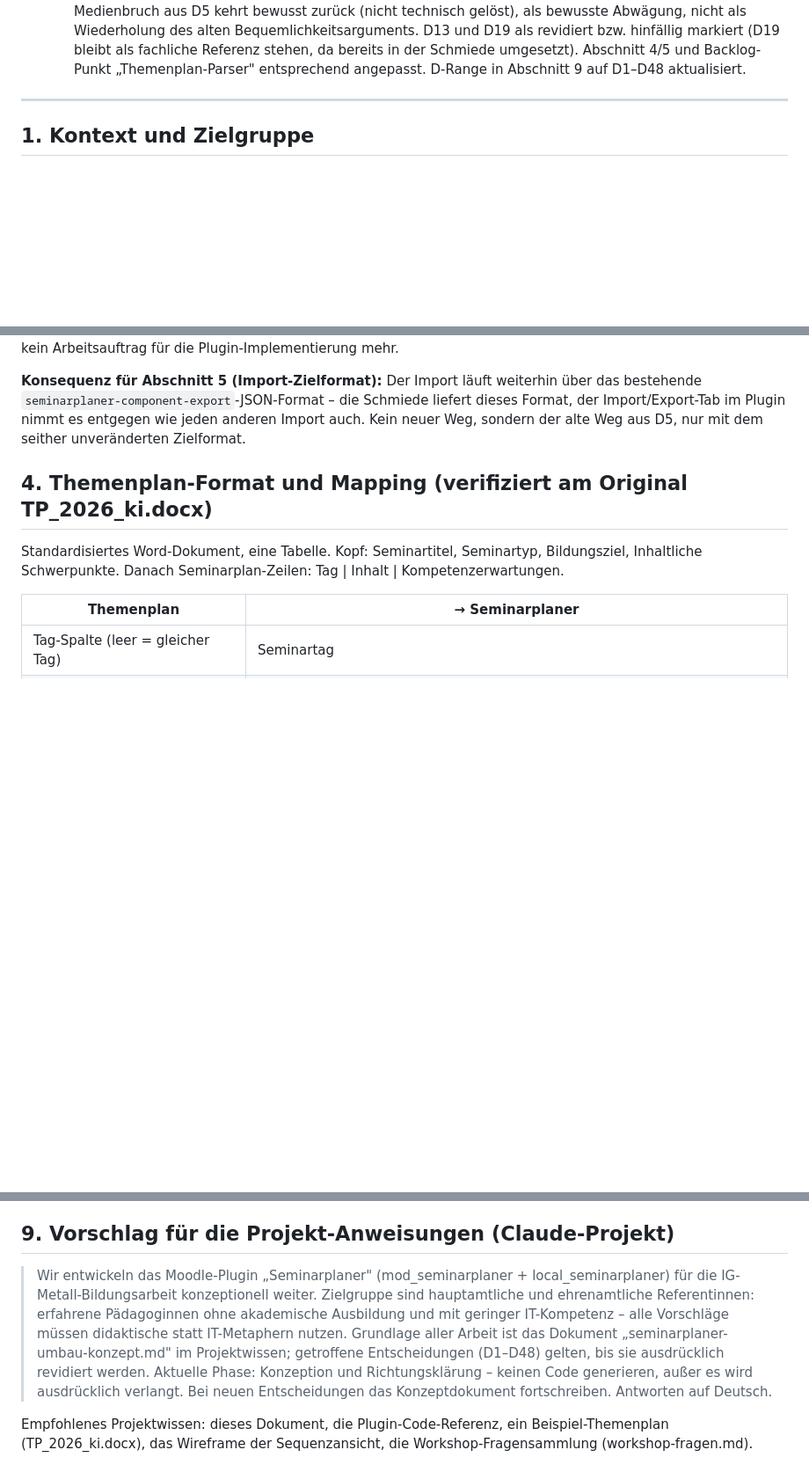
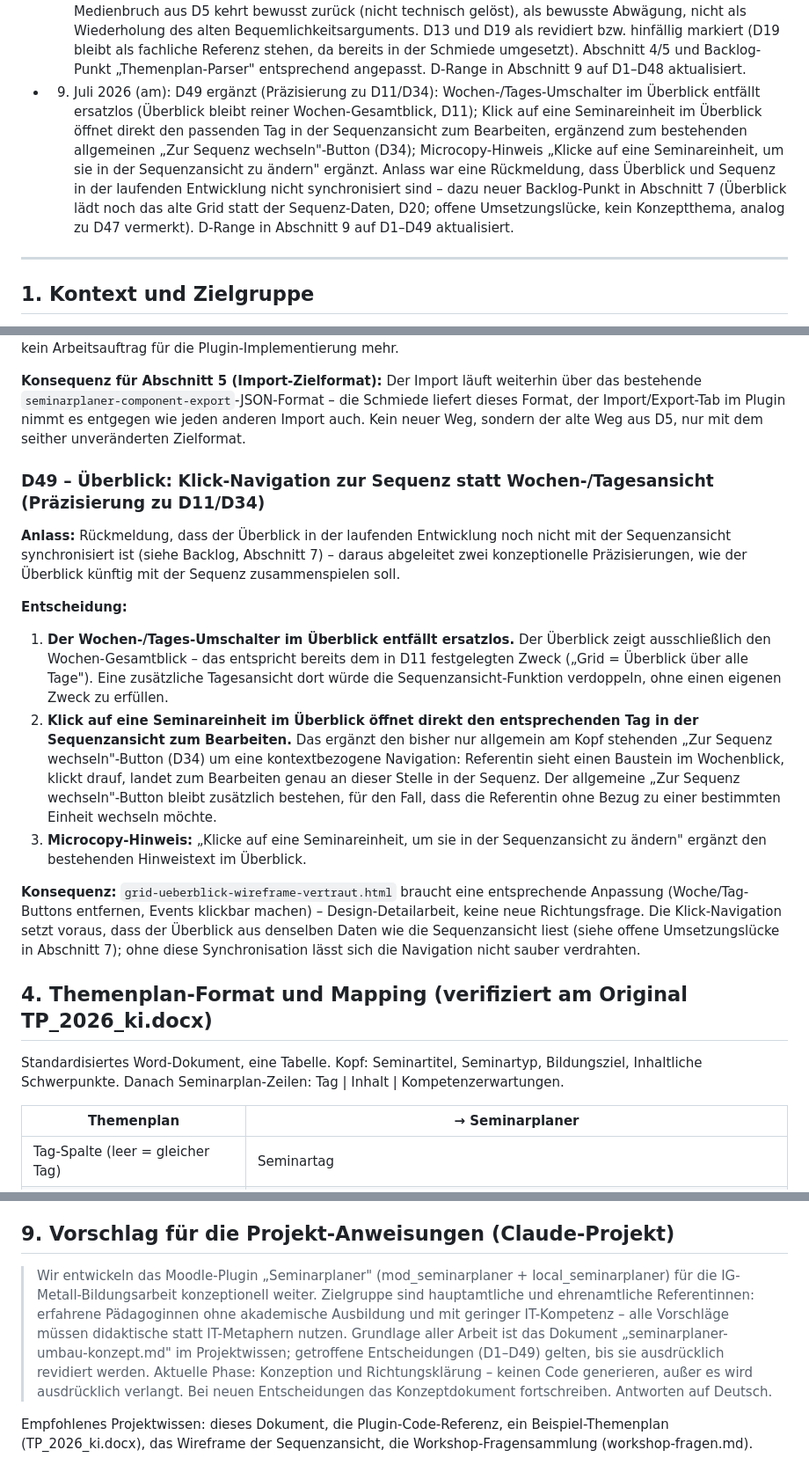
Before and after one commit to gibro/seminarplaner_mod, a Markdown page: docs/seminarplaner-umbau-konzept.md, 3 parts joined by grey strips. Shown at 88% size. Drawn GitHub-style; blank space fills up the shorter version.

Commit message:
Konzept-Kopie auf Stand 10. Juli nachmittags: D49 ergaenzt (D44-Sync)
Co-Authored-By: Claude Fable 5 <noreply@anthropic.com>

```diff
--- a/docs/seminarplaner-umbau-konzept.md
+++ b/docs/seminarplaner-umbau-konzept.md
@@ -43,6 +43,7 @@ Zweck: Dieses Dokument hält den Stand der konzeptionellen Überlegungen zum Umb
 - 9. Juli 2026 (aj): D47 ergänzt (Korrektur zu D3): Drag & Drop wurde in der laufenden Entwicklung nicht beibehalten – Reihenfolge-Änderung in der Sequenzansicht erfolgt ausschließlich über ↑/↓-Buttons, bewusste Entscheidung für Barrierefreiheit (ein robuster Weg statt zweier paralleler). Grundidee von D3 (Reihenfolge bestimmt Zeiten, keine Zeitkonflikte) bleibt unverändert. A11y-Backlog-Punkt „Drag & Drop braucht Tastaturalternative" damit hinfällig.
 - 9. Juli 2026 (ak): D47 korrigiert – Missverständnis aus dem vorigen Eintrag richtiggestellt: **Beide** Bedienwege sollen nebeneinander funktionieren, nicht nur Buttons statt Drag. ↑/↓-Buttons erfüllen die Tastaturalternative, Drag & Drop bleibt zusätzlich für Maus-/Touch-Nutzerinnen erhalten. Aktueller Stand (nur Buttons funktionieren, Drag & Drop ist derzeit nicht funktionsfähig) als offene Umsetzungslücke im Backlog vermerkt, nicht als Zielzustand. D3-Fußnote und A11y-Backlog-Punkt entsprechend angepasst.
 - 9. Juli 2026 (al): D48 ergänzt (Revision von D13): Themenplan-Import läuft nicht mehr über einen PHP-Parser im Plugin, sondern wieder über die externe Seminarschmiede – Gründe: Pflegeaufwand des Plugin-Parsers, die Schmiede kann inzwischen mehr und wird ohnehin für KI-generierte Seminarkonzepte benötigt. Der Medienbruch aus D5 kehrt bewusst zurück (nicht technisch gelöst), als bewusste Abwägung, nicht als Wiederholung des alten Bequemlichkeitsarguments. D13 und D19 als revidiert bzw. hinfällig markiert (D19 bleibt als fachliche Referenz stehen, da bereits in der Schmiede umgesetzt). Abschnitt 4/5 und Backlog-Punkt „Themenplan-Parser" entsprechend angepasst. D-Range in Abschnitt 9 auf D1–D48 aktualisiert.
+- 9. Juli 2026 (am): D49 ergänzt (Präzisierung zu D11/D34): Wochen-/Tages-Umschalter im Überblick entfällt ersatzlos (Überblick bleibt reiner Wochen-Gesamtblick, D11); Klick auf eine Seminareinheit im Überblick öffnet direkt den passenden Tag in der Sequenzansicht zum Bearbeiten, ergänzend zum bestehenden allgemeinen „Zur Sequenz wechseln"-Button (D34); Microcopy-Hinweis „Klicke auf eine Seminareinheit, um sie in der Sequenzansicht zu ändern" ergänzt. Anlass war eine Rückmeldung, dass Überblick und Sequenz in der laufenden Entwicklung nicht synchronisiert sind – dazu neuer Backlog-Punkt in Abschnitt 7 (Überblick lädt noch das alte Grid statt der Sequenz-Daten, D20; offene Umsetzungslücke, kein Konzeptthema, analog zu D47 vermerkt). D-Range in Abschnitt 9 auf D1–D49 aktualisiert.
 
 ---
 
@@ -714,6 +715,18 @@ Betrifft die Feldliste aus D21 (Abschnitt „Ablauf und Rahmen", Punkt 4) sowie
 
 **Konsequenz für Abschnitt 5 (Import-Zielformat):** Der Import läuft weiterhin über das bestehende `seminarplaner-component-export`-JSON-Format – die Schmiede liefert dieses Format, der Import/Export-Tab im Plugin nimmt es entgegen wie jeden anderen Import auch. Kein neuer Weg, sondern der alte Weg aus D5, nur mit dem seither unveränderten Zielformat.
 
+### D49 – Überblick: Klick-Navigation zur Sequenz statt Wochen-/Tagesansicht (Präzisierung zu D11/D34)
+
+**Anlass:** Rückmeldung, dass der Überblick in der laufenden Entwicklung noch nicht mit der Sequenzansicht synchronisiert ist (siehe Backlog, Abschnitt 7) – daraus abgeleitet zwei konzeptionelle Präzisierungen, wie der Überblick künftig mit der Sequenz zusammenspielen soll.
+
+**Entscheidung:**
+
+1. **Der Wochen-/Tages-Umschalter im Überblick entfällt ersatzlos.** Der Überblick zeigt ausschließlich den Wochen-Gesamtblick – das entspricht bereits dem in D11 festgelegten Zweck („Grid = Überblick über alle Tage"). Eine zusätzliche Tagesansicht dort würde die Sequenzansicht-Funktion verdoppeln, ohne einen eigenen Zweck zu erfüllen.
+2. **Klick auf eine Seminareinheit im Überblick öffnet direkt den entsprechenden Tag in der Sequenzansicht zum Bearbeiten.** Das ergänzt den bisher nur allgemein am Kopf stehenden „Zur Sequenz wechseln"-Button (D34) um eine kontextbezogene Navigation: Referentin sieht einen Baustein im Wochenblick, klickt drauf, landet zum Bearbeiten genau an dieser Stelle in der Sequenz. Der allgemeine „Zur Sequenz wechseln"-Button bleibt zusätzlich bestehen, für den Fall, dass die Referentin ohne Bezug zu einer bestimmten Einheit wechseln möchte.
+3. **Microcopy-Hinweis:** „Klicke auf eine Seminareinheit, um sie in der Sequenzansicht zu ändern" ergänzt den bestehenden Hinweistext im Überblick.
+
+**Konsequenz:** `grid-ueberblick-wireframe-vertraut.html` braucht eine entsprechende Anpassung (Woche/Tag-Buttons entfernen, Events klickbar machen) – Design-Detailarbeit, keine neue Richtungsfrage. Die Klick-Navigation setzt voraus, dass der Überblick aus denselben Daten wie die Sequenzansicht liest (siehe offene Umsetzungslücke in Abschnitt 7); ohne diese Synchronisation lässt sich die Navigation nicht sauber verdrahten.
+
 ## 4. Themenplan-Format und Mapping (verifiziert am Original TP_2026_ki.docx)
 
 Standardisiertes Word-Dokument, eine Tabelle. Kopf: Seminartitel, Seminartyp, Bildungsziel, Inhaltliche Schwerpunkte. Danach Seminarplan-Zeilen: Tag | Inhalt | Kompetenzerwartungen.
@@ -804,7 +818,7 @@ Aufgelöste Fragen:
 
 ## 9. Vorschlag für die Projekt-Anweisungen (Claude-Projekt)
 
-> Wir entwickeln das Moodle-Plugin „Seminarplaner" (mod_seminarplaner + local_seminarplaner) für die IG-Metall-Bildungsarbeit konzeptionell weiter. Zielgruppe sind hauptamtliche und ehrenamtliche Referentinnen: erfahrene Pädagoginnen ohne akademische Ausbildung und mit geringer IT-Kompetenz – alle Vorschläge müssen didaktische statt IT-Metaphern nutzen. Grundlage aller Arbeit ist das Dokument „seminarplaner-umbau-konzept.md" im Projektwissen; getroffene Entscheidungen (D1–D48) gelten, bis sie ausdrücklich revidiert werden. Aktuelle Phase: Konzeption und Richtungsklärung – keinen Code generieren, außer es wird ausdrücklich verlangt. Bei neuen Entscheidungen das Konzeptdokument fortschreiben. Antworten auf Deutsch.
+> Wir entwickeln das Moodle-Plugin „Seminarplaner" (mod_seminarplaner + local_seminarplaner) für die IG-Metall-Bildungsarbeit konzeptionell weiter. Zielgruppe sind hauptamtliche und ehrenamtliche Referentinnen: erfahrene Pädagoginnen ohne akademische Ausbildung und mit geringer IT-Kompetenz – alle Vorschläge müssen didaktische statt IT-Metaphern nutzen. Grundlage aller Arbeit ist das Dokument „seminarplaner-umbau-konzept.md" im Projektwissen; getroffene Entscheidungen (D1–D49) gelten, bis sie ausdrücklich revidiert werden. Aktuelle Phase: Konzeption und Richtungsklärung – keinen Code generieren, außer es wird ausdrücklich verlangt. Bei neuen Entscheidungen das Konzeptdokument fortschreiben. Antworten auf Deutsch.
 
 Empfohlenes Projektwissen: dieses Dokument, die Plugin-Code-Referenz, ein Beispiel-Themenplan (TP_2026_ki.docx), das Wireframe der Sequenzansicht, die Workshop-Fragensammlung (workshop-fragen.md).
 
```
Also changed, not shown: other parts of docs/seminarplaner-umbau-konzept.md (+1 -0 lines).
